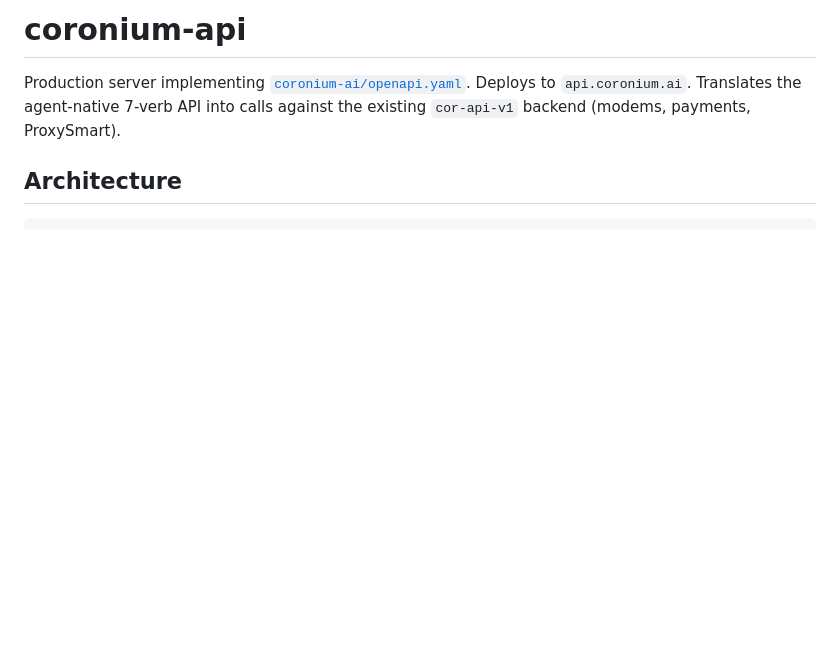
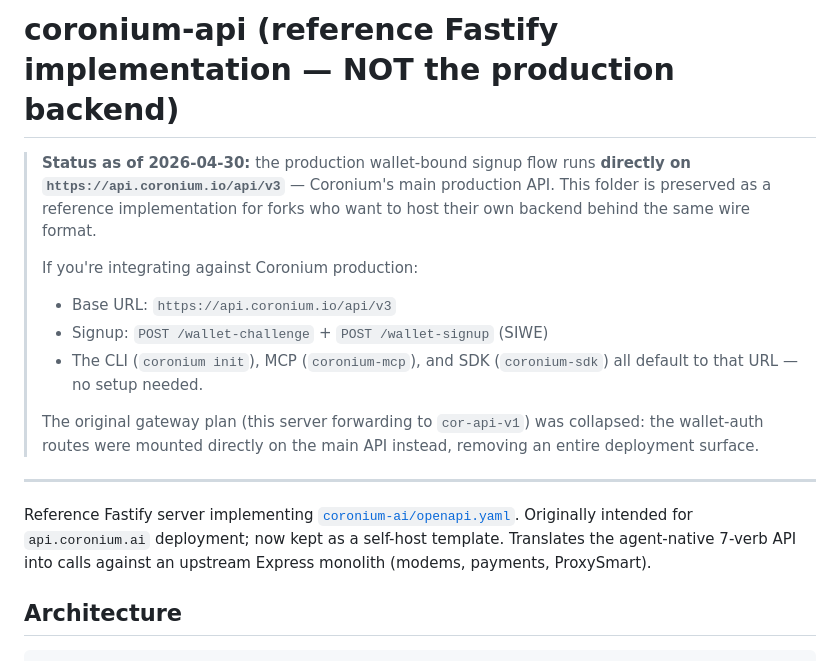
Before and after one commit to bolivian-peru/coronium-ai, a Markdown page: apps/api/README.md, the part around the change. Drawn GitHub-style; blank space fills up the shorter version.

Commit message:
docs(apps/api): mark as reference implementation, not production backend
Production wallet-bound signup runs directly on api.coronium.io/api/v3.
This folder is kept as a reference Fastify implementation for forks
who want to host their own backend behind the same wire format.

The original gateway plan (this server forwarding to cor-api-v1) was
collapsed on 2026-04-30 — the wallet-auth routes were mounted directly
on the main API surface instead, removing an entire deployment surface.

Updated the README's first paragraph + status callout. Body of the
document (architecture, auth, deploy, schema) preserved for self-hosters.

```diff
--- a/apps/api/README.md
+++ b/apps/api/README.md
@@ -1,6 +1,17 @@
-# coronium-api
+# coronium-api (reference Fastify implementation — NOT the production backend)
 
-Production server implementing [`coronium-ai/openapi.yaml`](../../openapi.yaml). Deploys to `api.coronium.ai`. Translates the agent-native 7-verb API into calls against the existing `cor-api-v1` backend (modems, payments, ProxySmart).
+> **Status as of 2026-04-30:** the production wallet-bound signup flow runs **directly on `https://api.coronium.io/api/v3`** — Coronium's main production API. This folder is preserved as a reference implementation for forks who want to host their own backend behind the same wire format.
+>
+> If you're integrating against Coronium production:
+> - Base URL: `https://api.coronium.io/api/v3`
+> - Signup: `POST /wallet-challenge` + `POST /wallet-signup` (SIWE)
+> - The CLI (`coronium init`), MCP (`coronium-mcp`), and SDK (`coronium-sdk`) all default to that URL — no setup needed.
+>
+> The original gateway plan (this server forwarding to `cor-api-v1`) was collapsed: the wallet-auth routes were mounted directly on the main API instead, removing an entire deployment surface.
+
+---
+
+Reference Fastify server implementing [`coronium-ai/openapi.yaml`](../../openapi.yaml). Originally intended for `api.coronium.ai` deployment; now kept as a self-host template. Translates the agent-native 7-verb API into calls against an upstream Express monolith (modems, payments, ProxySmart).
 
 ## Architecture
 
```
